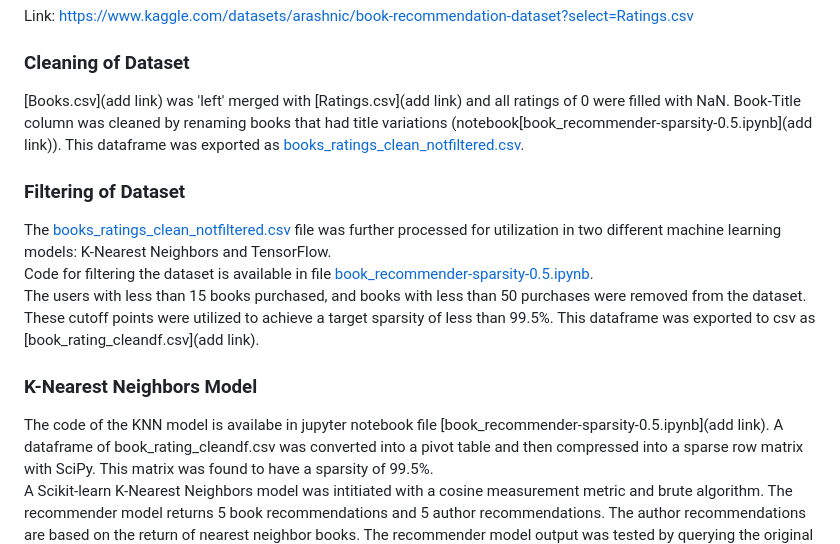
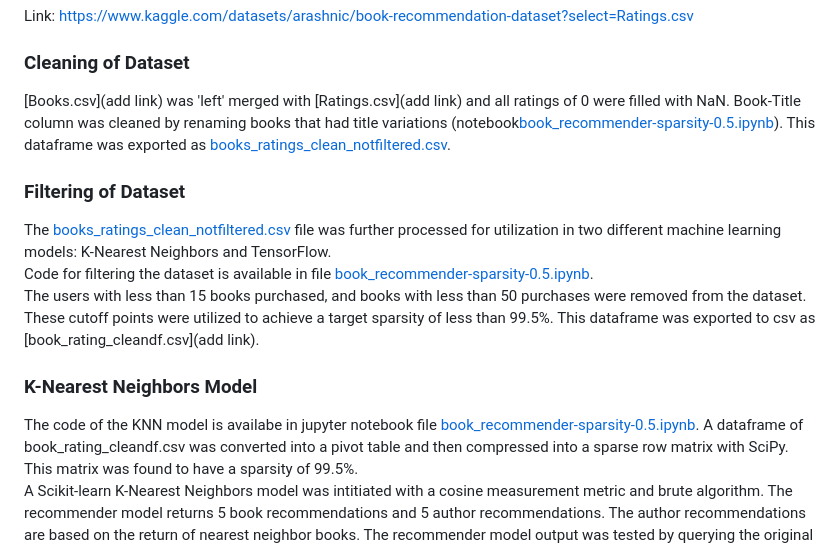
Before and after one commit to korzenim/proj-4-team-3, a Markdown page: README.md, the part around the change. GitHub-like rendering.

```diff
--- a/README.md
+++ b/README.md
@@ -8,7 +8,7 @@ Utilize machine learning models to produce book recommendations based on an inpu
 Link: https://www.kaggle.com/datasets/arashnic/book-recommendation-dataset?select=Ratings.csv
 
 ### Cleaning of Dataset
-[Books.csv](add link) was 'left' merged with [Ratings.csv](add link) and all ratings of 0 were filled with NaN.  Book-Title column was cleaned by renaming books that had title variations (notebook[book_recommender-sparsity-0.5.ipynb](add link)).  This dataframe was exported as [books_ratings_clean_notfiltered.csv](books_ratings_clean_notfiltered.csv).
+[Books.csv](add link) was 'left' merged with [Ratings.csv](add link) and all ratings of 0 were filled with NaN.  Book-Title column was cleaned by renaming books that had title variations (notebook[book_recommender-sparsity-0.5.ipynb](Steph%20Code/book_recommender-sparsity-0.5.ipynb)).  This dataframe was exported as [books_ratings_clean_notfiltered.csv](books_ratings_clean_notfiltered.csv).
 
 ### Filtering of Dataset
 The [books_ratings_clean_notfiltered.csv](books_ratings_clean_notfiltered.csv) file was further processed for utilization in two different machine learning models: K-Nearest Neighbors and TensorFlow.
@@ -16,7 +16,7 @@ Code for filtering the dataset is available in file [book_recommender-sparsity-0
 The users with less than 15 books purchased, and books with less than 50 purchases were removed from the dataset.  These cutoff points were utilized to achieve a target sparsity of less than 99.5%.  This dataframe was exported to csv as [book_rating_cleandf.csv](add link).
 
 ### K-Nearest Neighbors Model
-The code of the KNN model is availabe in jupyter notebook file [book_recommender-sparsity-0.5.ipynb](add link).
+The code of the KNN model is availabe in jupyter notebook file [book_recommender-sparsity-0.5.ipynb](Steph%20Code/book_recommender-sparsity-0.5.ipynb).
 A dataframe of book_rating_cleandf.csv was converted into a pivot table and then compressed into a sparse row matrix with SciPy. This matrix was found to have a sparsity of 99.5%.
 A Scikit-learn K-Nearest Neighbors model was intitiated with a cosine measurement metric and brute algorithm.  The recommender model returns 5 book recommendations and 5 author recommendations.  The author recommendations are based on the return of nearest neighbor books.  The recommender model output was tested by querying the original dataset.  Heatmaps were constructed that visualize how individual users rate the recommended books.  Assessment users were selected based on a high rating of the model input book and their total number of ratings in the dataset.  The KNN model assessment revealed fairly accurate prediction of book satisfaction for a number of users.
 
```
